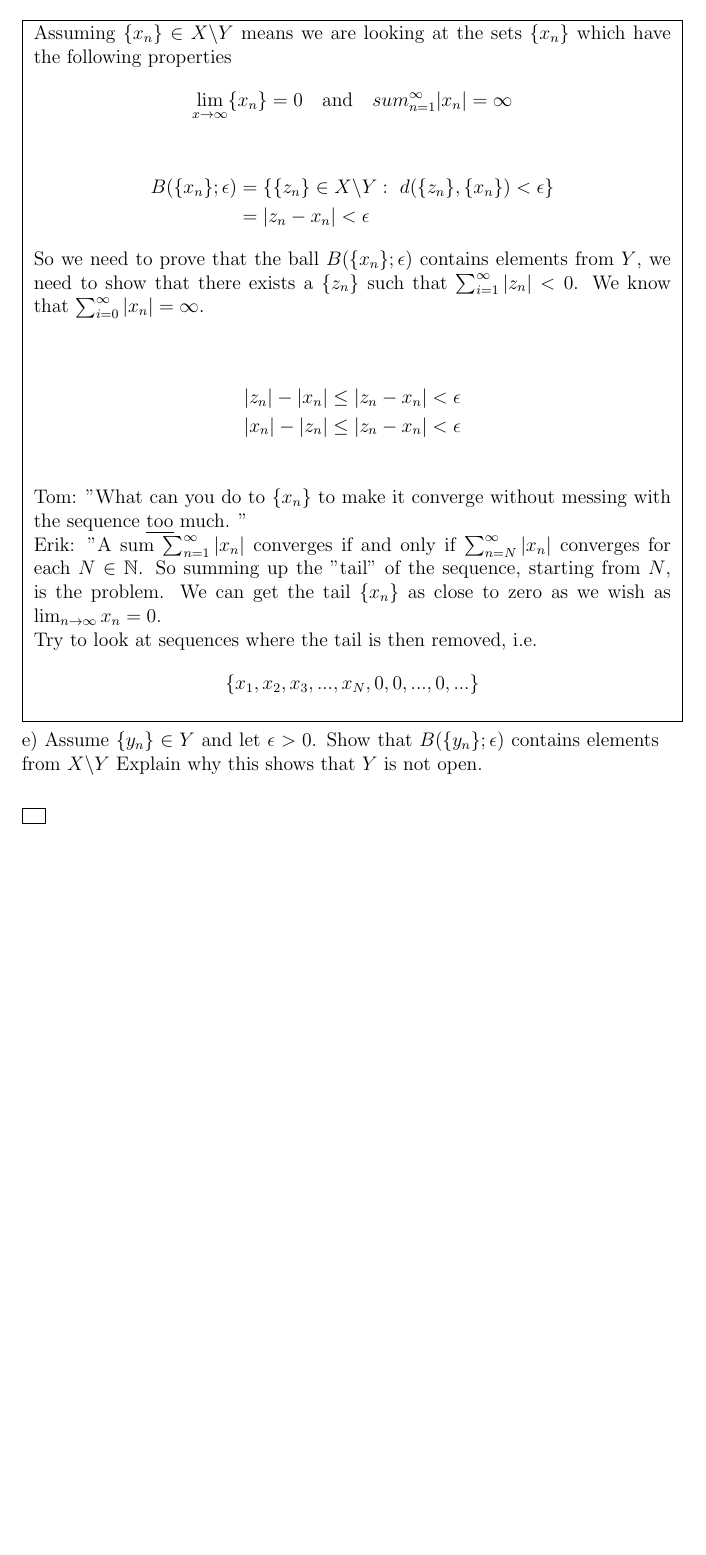
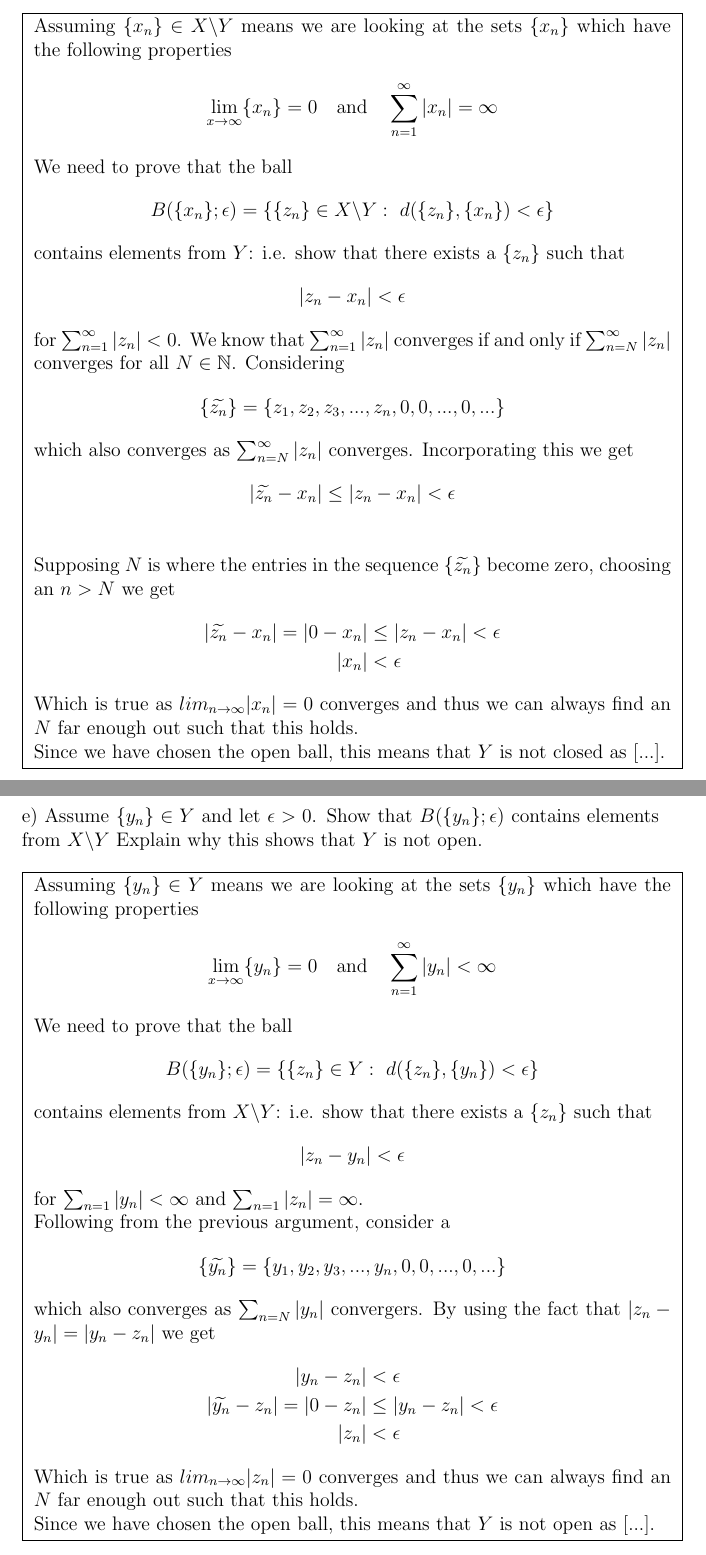
Before and after one commit to haakools/RealAnalysis, a LaTeX document (Oblig 1/mat2400oblig1v22_solution.tex): part of page 5 of 7 before the commit and two parts of pages 5 and 6 of 8 after it, the two joined at a grey line, cut so that both start at the same text, the shorter picture padded with empty space. Compiled offline with pdfLaTeX.

Commit message:
only need to explain why Y is closed or not closed

```diff
--- a/Oblig 1/mat2400oblig1v22_solution.tex
+++ b/Oblig 1/mat2400oblig1v22_solution.tex
@@ -160,34 +160,54 @@ d) Assume $\{x_n\} \in X \backslash Y$ and let $\epsilon > 0$. Show that the bal
 
 Assuming $\{x_n\} \in X \backslash Y$ means we are looking at the sets $\{x_n\}$ which have the following properties
 \begin{align*}
-	\lim_{x\to\infty} \{x_n\} = 0 \quad \text{and} \quad sum_{n=1}^\infty |x_n| &= \infty
+	\lim_{x\to\infty} \{x_n\} = 0 \quad \text{and} \quad \sum_{n=1}^\infty |x_n| &= \infty
 \end{align*}
 
+We need to prove that the ball
 \begin{align*}
-	B(\{x_n\}; \epsilon) &= \{\{z_n\} \in X \backslash Y : \ d( \{z_n\}, \{x_n\})< \epsilon \} \\
-	& = |z_n -x_n| < \epsilon
+	B(\{x_n\}; \epsilon) = \{\{z_n\} \in X \backslash Y : \ d( \{z_n\}, \{x_n\})< \epsilon \}
+\end{align*}
+contains elements from $Y$: i.e. show that there exists a $\{z_n\}$ such that
+\begin{align*}
+	|z_n -x_n| < \epsilon
+\end{align*}
+for  $\sum_{n=1}^\infty |z_n| <0$.
+We know that $\sum_{n=1}^\infty |z_n|$ converges if and only if $\sum_{n=N}^\infty |z_n|$ converges for all $N\in\mathbb{N}$. Considering
+\begin{align*}
+	\{\widetilde{z_n}\} = \{ z_1, z_2, z_3, ..., z_n, 0, 0, ..., 0, ...\}
+\end{align*}
+which also converges as  $\sum_{n=N}^\infty |z_n|$ converges. Incorporating this we get
+\begin{align*}
+	|\widetilde{z_n}-x_n|\le  |z_n -x_n| <\epsilon \\
+\end{align*}
+Supposing $N$ is where the entries in the sequence $\{\widetilde{z_n}\}$ become zero, choosing an $n>N$ we get
+\begin{align*}
+	|\widetilde{z_n}-x_n| = |0-x_n|&\le  |z_n -x_n| <\epsilon \\
+	|x_n|&< \epsilon
 \end{align*}
 
-So we need to prove that the ball $B(\{x_n\}; \epsilon)$ contains elements from $Y$, we need to show that there exists a $\{z_n\}$ such that $\sum_{i=1}^\infty |z_n| <0$. We know that $\sum_{i=0}^\infty |x_n| = \infty$.\\
+Which is true as $lim_{n\to\infty} |x_n| =0$ converges and thus we can always find an $N$ far enough out such that this holds.
 
-\begin{align*}
-	|z_n| - |x_n| &\le |z_n -x_n| <\epsilon \\
-	|x_n| - |z_n| &\le |z_n -x_n| <\epsilon \\
-\end{align*}
+Since we have chosen the open ball, this means that $Y$ is not closed as [...].
 
-Tom: "What can you do to $\{x_n\}$ to make it converge without messing with the sequence \emph{too} much. "
 
-\noindent
-Erik: "A sum $\sum_{n=1}^\infty |x_n|$ converges if and only if $\sum_{n=N}^\infty |x_n|$ converges for each $N\in\mathbb{N}$. So summing up the "tail" of the sequence, starting from $N$, is the problem. We can get the tail $\{x_n\}$ as close to zero as we wish as $\lim_{n\to\infty} x_n = 0$. \\
-\noindent
-Try to look at sequences where the tail is then removed, i.e.
-\begin{align*}
-	\{x_1, x_2, x_3, ..., x_N, 0,0,...,0,...\}
-\end{align*}
+%Tom: "What can you do to $\{x_n\}$ to make it converge without messing with the sequence \emph{too} much. "
+
+%\noindent
+%Erik: "A sum $\sum_{n=1}^\infty |x_n|$ converges if and only if $\sum_{n=N}^\infty |x_n|$ converges for each $N\in\mathbb{N}$. So summing up the "tail" of the sequence, starting from $N$, is the problem. We can get the tail $\{x_n\}$ as close to zero as we wish as $\lim_{n\to\infty} x_n = 0$. \\
+%\noindent
+%Try to look at sequences where the tail is then removed, i.e.
+%\begin{align*}
+%	\{x_1, x_2, x_3, ..., x_N, 0,0,...,0,...\}
+%\end{align*}
+
+
+
+
 
    }
 }
-
+\newpage
 
  \noindent \\
 e) Assume $\{y_n\}\in Y$ and let $\epsilon >0$. Show that $B(\{y_n\};\epsilon)$ contains elements from $X \backslash Y$ Explain why this shows that $Y$ is not open. \\
@@ -195,6 +215,35 @@ e) Assume $\{y_n\}\in Y$ and let $\epsilon >0$. Show that $B(\{y_n\};\epsilon)$
 
 \noindent\fbox{
     \parbox{\textwidth}{
+Assuming $\{y_n\} \in Y $ means we are looking at the sets $\{y_n\}$ which have the following properties
+\begin{align*}
+	\lim_{x\to\infty} \{y_n\} = 0 \quad \text{and} \quad \sum_{n=1}^\infty |y_n| &< \infty
+\end{align*}
+
+We need to prove that the ball
+\begin{align*}
+	B(\{y_n\}; \epsilon) = \{\{z_n\} \in Y : \ d( \{z_n\}, \{y_n\})< \epsilon \}
+\end{align*}
+contains elements from $X\backslash Y$: i.e. show that there exists a $\{z_n\}$ such that
+\begin{align*}
+	|z_n -y_n| < \epsilon
+\end{align*}
+for $\sum_{n=1}|y_n|<\infty$ and $\sum_{n=1}|z_n| = \infty$.
+
+Following from the previous argument, consider a
+\begin{align*}
+	\{\widetilde{y_n}\} = \{y_1, y_2, y_3, ..., y_n, 0, 0, ..., 0, ...\}
+\end{align*}
+which also converges as $\sum_{n=N} |y_n|$ convergers. By using the fact that $|z_n-y_n| = |y_n-z_n|$ we get
+\begin{align*}
+	|y_n-z_n|  &< \epsilon\\
+	|\widetilde{y_n} -z_n| = |0-z_n| &\le |y_n-z_n| < \epsilon\\
+	|z_n| &< \epsilon
+\end{align*}
+Which is true as $lim_{n\to\infty} |z_n| =0$ converges and thus we can always find an $N$ far enough out such that this holds.
+
+
+Since we have chosen the open ball, this means that $Y$ is not open as [...].
 
     }
 }
```
Also changed, not shown: Oblig 1/mat2400oblig1v22_solution.pdf, 2 other files.
